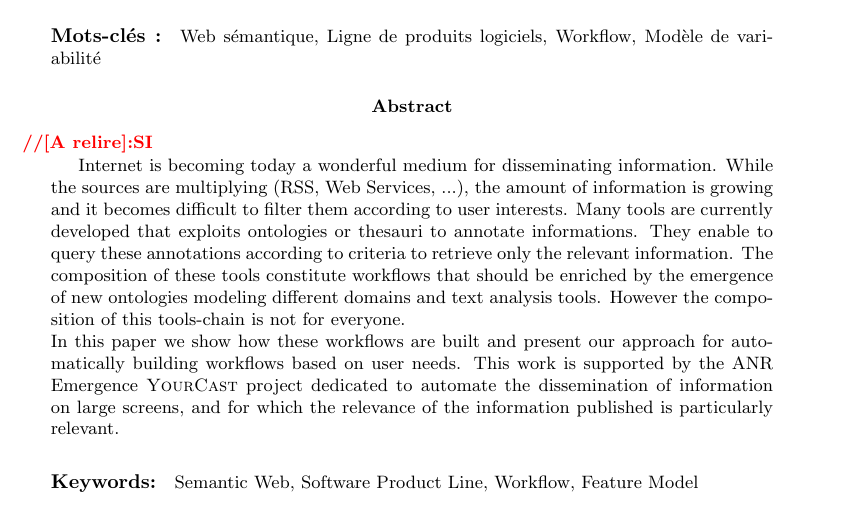
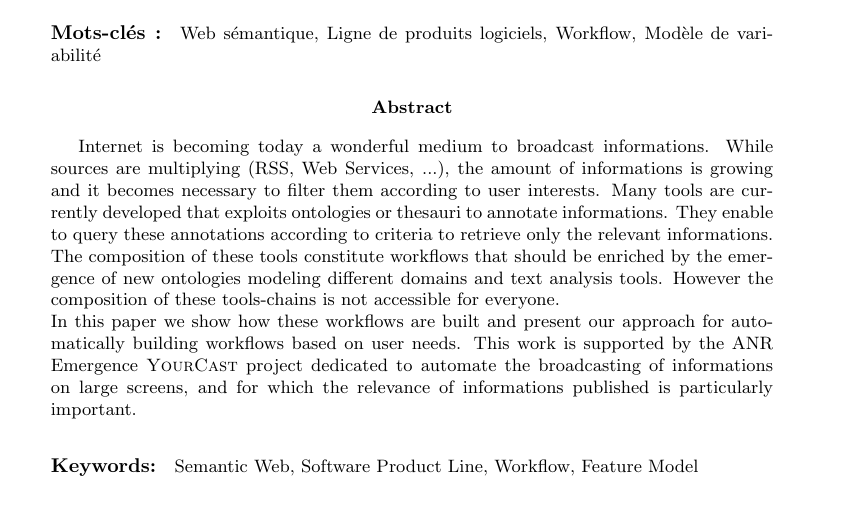
Before and after one commit to descl/ZONE, a LaTeX paper (Rapport/papier1/christophe.tex): part of page 1 of 7, cut so that both start at the same text. Compiled offline with pdfLaTeX.

Commit message:
Last modification ? Hope so !

```diff
--- a/Rapport/papier1/christophe.tex
+++ b/Rapport/papier1/christophe.tex
@@ -147,9 +147,8 @@ Dans cet article nous montrons comment de tels workflows ont été construits et
 \end{abstract}
 
 \begin{abstract}
-\si{A relire}
-Internet is becoming today a wonderful medium for disseminating information. While the sources are multiplying (RSS, Web Services, ...), the amount of information is growing and it becomes difficult to filter them according to user interests. Many tools are currently developed that exploits ontologies or thesauri to annotate informations. They enable to query these annotations according to criteria to retrieve only the relevant information. The composition of these tools constitute workflows that should be enriched by the emergence of new ontologies modeling different domains and text analysis tools. However the composition of this tools-chain is not for everyone.\\
-In this paper we show how these workflows are built and present our approach for automatically building workflows based on user needs. This work is supported by the ANR Emergence \Y project dedicated to automate the dissemination of information on large screens, and for which the relevance of the information published is particularly relevant.
+Internet is becoming today a wonderful medium to broadcast informations. While sources are multiplying (RSS, Web Services, ...), the amount of informations is growing and it becomes necessary to filter them according to user interests. Many tools are currently developed that exploits ontologies or thesauri to annotate informations. They enable to query these annotations according to criteria to retrieve only the relevant informations. The composition of these tools constitute workflows that should be enriched by the emergence of new ontologies modeling different domains and text analysis tools. However the composition of these tools-chains is not accessible for everyone.\\
+In this paper we show how these workflows are built and present our approach for automatically building workflows based on user needs. This work is supported by the ANR Emergence \Y project dedicated to automate the broadcasting of informations on large screens, and for which the relevance of informations published is particularly important.
 
 \paragraph*{Keywords: }Semantic Web, Software Product Line, Workflow, Feature Model
 \end{abstract}
```
Also changed, not shown: Rapport/papier1/FM.png, Rapport/papier1/christophe.bbl, Rapport/papier1/christophe.pdf, Rapport/papier1/christophe.tex (3 more changed lines), 4 other files.
